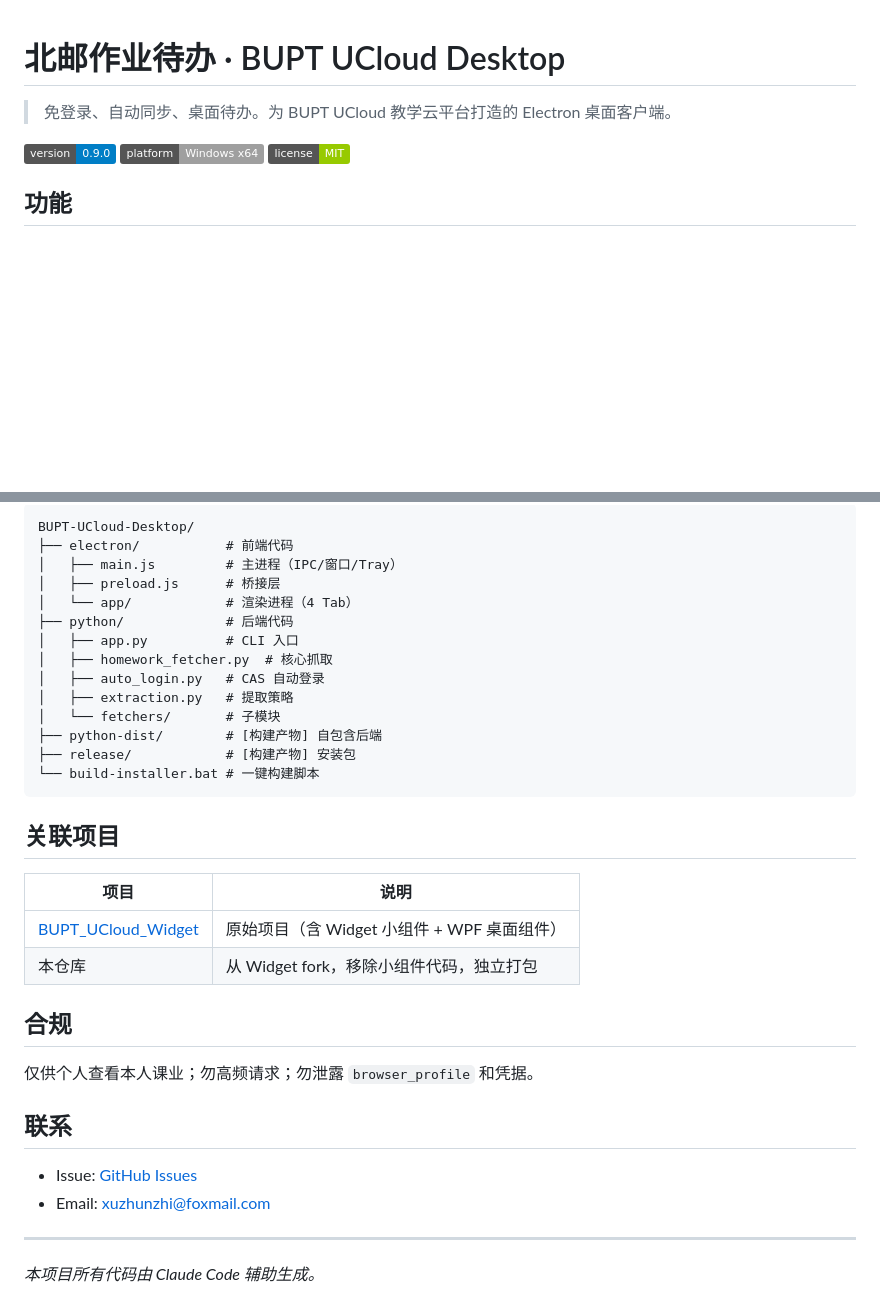
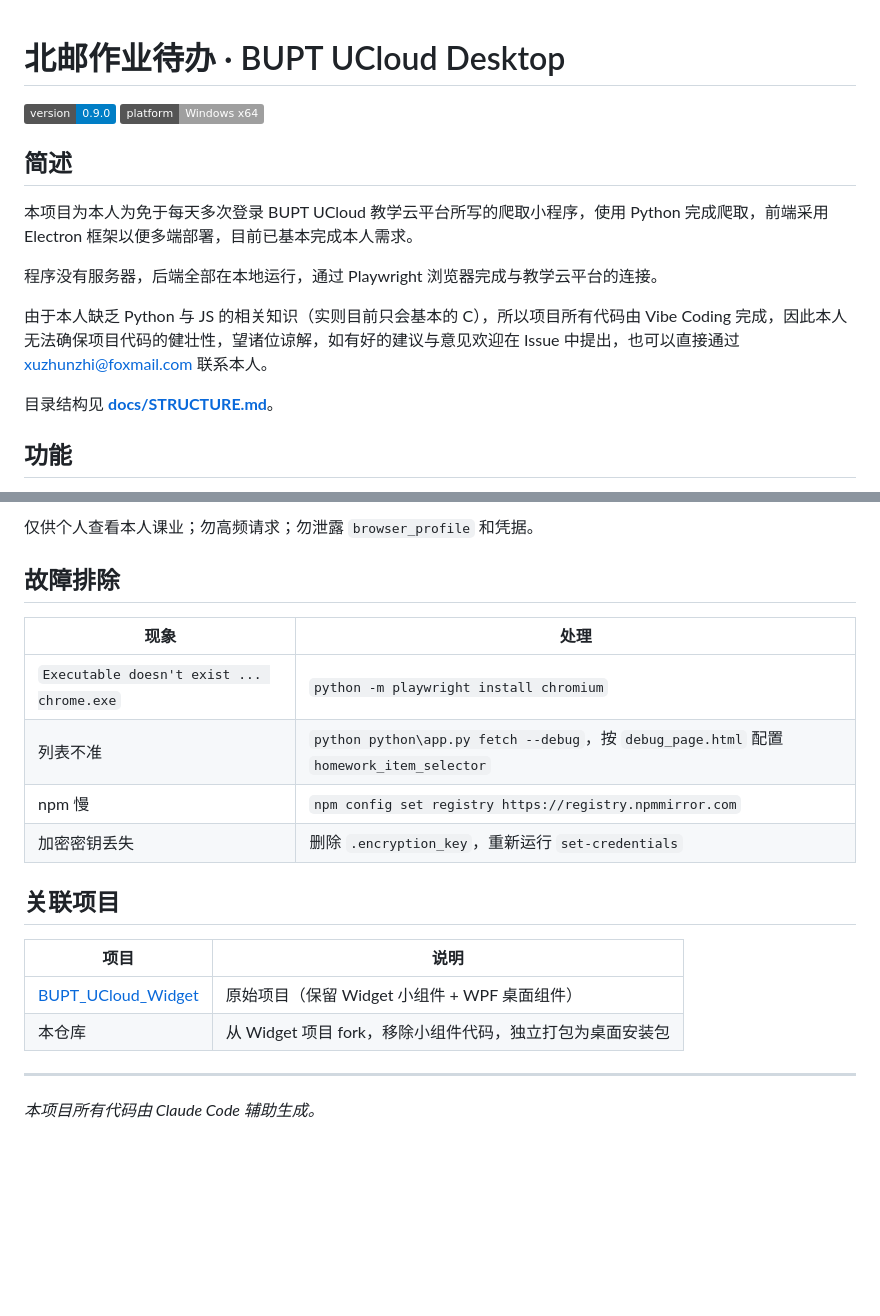
Before and after one commit to xuzhunzhi/BUPT-UCloud-Desktop, a Markdown page: README.md, 2 parts joined by grey strips. Rendered like a GitHub page; badges without logos; blank space fills up the shorter version.

````diff
--- a/README.md
+++ b/README.md
@@ -1,10 +1,17 @@
 # 北邮作业待办 · BUPT UCloud Desktop
-
-> 免登录、自动同步、桌面待办。为 BUPT UCloud 教学云平台打造的 Electron 桌面客户端。
 
 [![Version](https://img.shields.io/badge/version-0.9.0-blue)](#)
 [![Platform](https://img.shields.io/badge/platform-Windows%20x64-lightgrey)](#)
-[![License](https://img.shields.io/badge/license-MIT-green)](#)
+
+## 简述
+
+本项目为本人为免于每天多次登录 BUPT UCloud 教学云平台所写的爬取小程序，使用 Python 完成爬取，前端采用 Electron 框架以便多端部署，目前已基本完成本人需求。
+
+程序没有服务器，后端全部在本地运行，通过 Playwright 浏览器完成与教学云平台的连接。
+
+由于本人缺乏 Python 与 JS 的相关知识（实则目前只会基本的 C），所以项目所有代码由 Vibe Coding 完成，因此本人无法确保项目代码的健壮性，望诸位谅解，如有好的建议与意见欢迎在 Issue 中提出，也可以直接通过 xuzhunzhi@foxmail.com 联系本人。
+
+目录结构见 **[docs/STRUCTURE.md](docs/STRUCTURE.md)**。
 
 ## 功能
 
@@ -117,36 +101,21 @@ npm run dist
 
-```
-BUPT-UCloud-Desktop/
-├── electron/           # 前端代码
-│   ├── main.js         # 主进程（IPC/窗口/Tray）
-│   ├── preload.js      # 桥接层
-│   └── app/            # 渲染进程（4 Tab）
-├── python/             # 后端代码
-│   ├── app.py          # CLI 入口
-│   ├── homework_fetcher.py  # 核心抓取
-│   ├── auto_login.py   # CAS 自动登录
-│   ├── extraction.py   # 提取策略
-│   └── fetchers/       # 子模块
-├── python-dist/        # [构建产物] 自包含后端
-├── release/            # [构建产物] 安装包
-└── build-installer.bat # 一键构建脚本
-```
+仅供个人查看本人课业；勿高频请求；勿泄露 `browser_profile` 和凭据。
+
+## 故障排除
+
+| 现象 | 处理 |
+|------|------|
+| `Executable doesn't exist ... chrome.exe` | `python -m playwright install chromium` |
+| 列表不准 | `python python\app.py fetch --debug`，按 `debug_page.html` 配置 `homework_item_selector` |
+| npm 慢 | `npm config set registry https://registry.npmmirror.com` |
+| 加密密钥丢失 | 删除 `.encryption_key`，重新运行 `set-credentials` |
 
 ## 关联项目
 
 | 项目 | 说明 |
 |------|------|
-| [BUPT_UCloud_Widget](https://github.com/xuzhunzhi/BUPT_UCloud_Widget) | 原始项目（含 Widget 小组件 + WPF 桌面组件） |
-| 本仓库 | 从 Widget fork，移除小组件代码，独立打包 |
-
-## 合规
-
-仅供个人查看本人课业；勿高频请求；勿泄露 `browser_profile` 和凭据。
-
-## 联系
-
-- Issue: [GitHub Issues](../../issues)
-- Email: xuzhunzhi@foxmail.com
+| [BUPT_UCloud_Widget](https://github.com/xuzhunzhi/BUPT_UCloud_Widget) | 原始项目（保留 Widget 小组件 + WPF 桌面组件） |
+| 本仓库 | 从 Widget 项目 fork，移除小组件代码，独立打包为桌面安装包 |
 
 ---
 
````
Also changed, not shown: other parts of README.md (+37 -60 lines).
